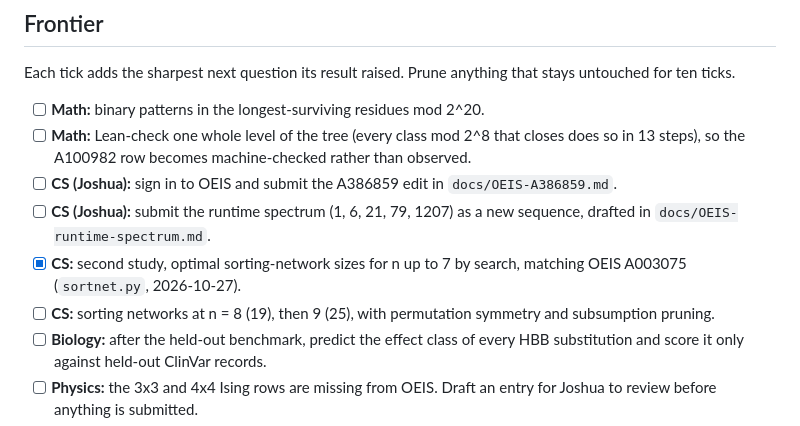
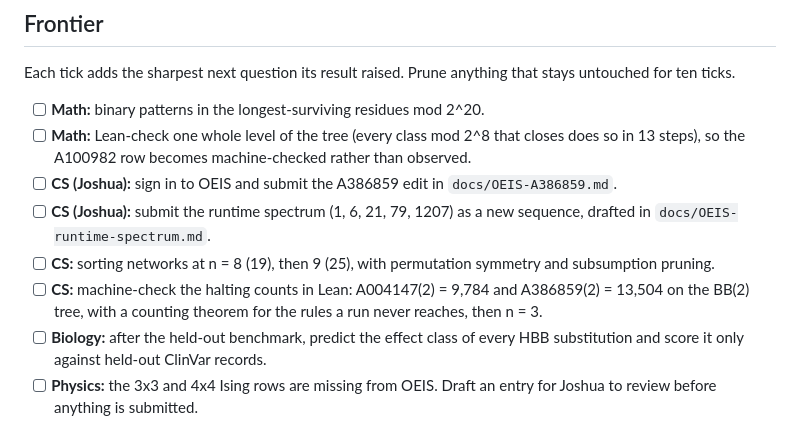
Before and after one commit to nulljosh/noema, a Markdown page: roadmap.md, the part around the change. Drawn GitHub-style.

Commit message:
noema roadmap: Lean halting counts next for CS
Co-Authored-By: Claude Opus 5.5 <noreply@anthropic.com>
Claude-Session: https://claude.ai/code/session_019MdJEDATYCL1QaSVArJiYA

```diff
--- a/roadmap.md
+++ b/roadmap.md
@@ -50,8 +50,8 @@ Each tick adds the sharpest next question its result raised. Prune anything that
 - [ ] **Math:** Lean-check one whole level of the tree (every class mod 2^8 that closes does so in 13 steps), so the A100982 row becomes machine-checked rather than observed.
 - [ ] **CS (Joshua):** sign in to OEIS and submit the A386859 edit in `docs/OEIS-A386859.md`.
 - [ ] **CS (Joshua):** submit the runtime spectrum (1, 6, 21, 79, 1207) as a new sequence, drafted in `docs/OEIS-runtime-spectrum.md`.
-- [x] **CS:** second study, optimal sorting-network sizes for n up to 7 by search, matching OEIS A003075 (`sortnet.py`, 2026-10-27).
 - [ ] **CS:** sorting networks at n = 8 (19), then 9 (25), with permutation symmetry and subsumption pruning.
+- [ ] **CS:** machine-check the halting counts in Lean: A004147(2) = 9,784 and A386859(2) = 13,504 on the BB(2) tree, with a counting theorem for the rules a run never reaches, then n = 3.
 - [ ] **Biology:** after the held-out benchmark, predict the effect class of every HBB substitution and score it only against held-out ClinVar records.
 - [ ] **Physics:** the 3x3 and 4x4 Ising rows are missing from OEIS. Draft an entry for Joshua to review before anything is submitted.
 - [ ] **Physics:** novelty search for the triangular closed form and the 2n+1 divisibility (read the 2006 Comput. Phys. Commun. paper, dimer-on-torus divisibility papers), then an outside reader for TRIANGULAR.md. If both hold, it goes to Joshua as the lab's first breakthrough candidate, with an OEIS entry.
```
